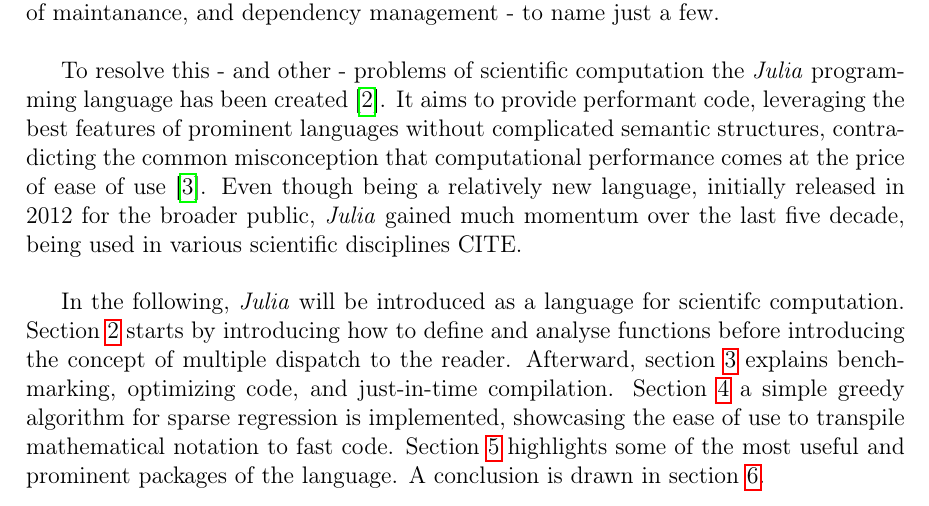
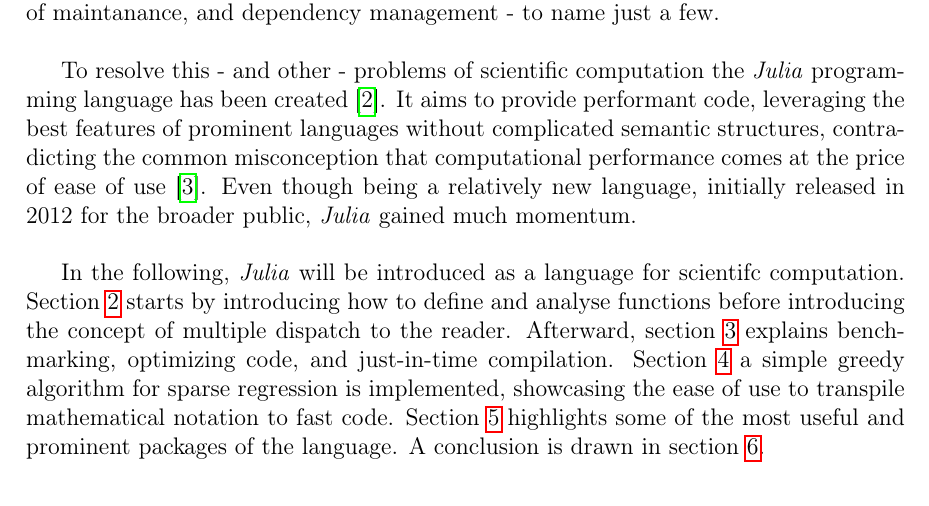
Before and after one commit to AlCap23/ScientificComputingSeminar2021, a LaTeX document (report/FMA-Vorlage.tex, which reads report/contents/00_introduction.tex): part of page 2 of 13, cut so that both start at the same text. Compiled offline with pdfLaTeX.

Commit message:
Fixed the forgotten error

```diff
--- a/report/contents/00_introduction.tex
+++ b/report/contents/00_introduction.tex
@@ -19,7 +19,7 @@
 
 To resolve this - and other - problems of scientific computation the \textit{Julia} programming language has been created \cite{JMBezansonEtAl2015}. It aims to provide performant code, leveraging the best features of
 prominent languages without complicated semantic structures, contradicting the common misconception that computational performance comes at the price of ease of use \cite{JMEdelman2019}.
-Even though being a relatively new language, initially released in 2012 for the broader public, \textit{Julia} gained much momentum over the last five decade, being used in various scientific disciplines CITE. \\
+Even though being a relatively new language, initially released in 2012 for the broader public, \textit{Julia} gained much momentum. \\
 
 In the following, \textit{Julia} will be introduced as a language for scientifc computation. Section \ref{JM:sec:basics} starts by introducing how to define and analyse functions before introducing the concept of multiple dispatch to the reader.
 Afterward, section \ref{JM:sec:JITOpt} explains benchmarking, optimizing code, and just-in-time compilation. Section \ref{JM:sec:GOMP} a simple greedy algorithm for sparse regression is implemented, showcasing the ease of use to transpile mathematical notation to fast code.
```
Also changed, not shown: report/FMA-Vorlage.pdf.
